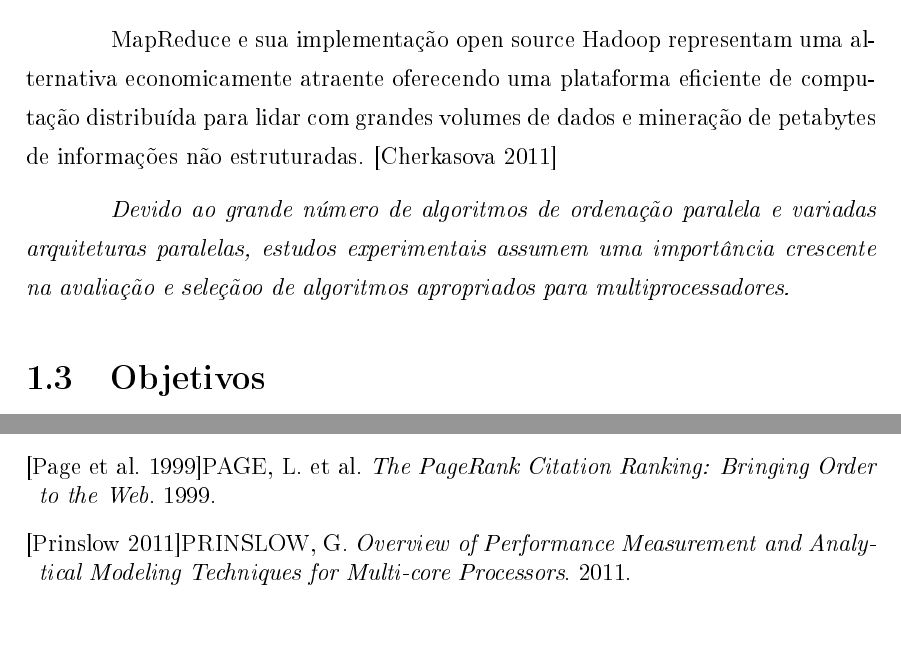
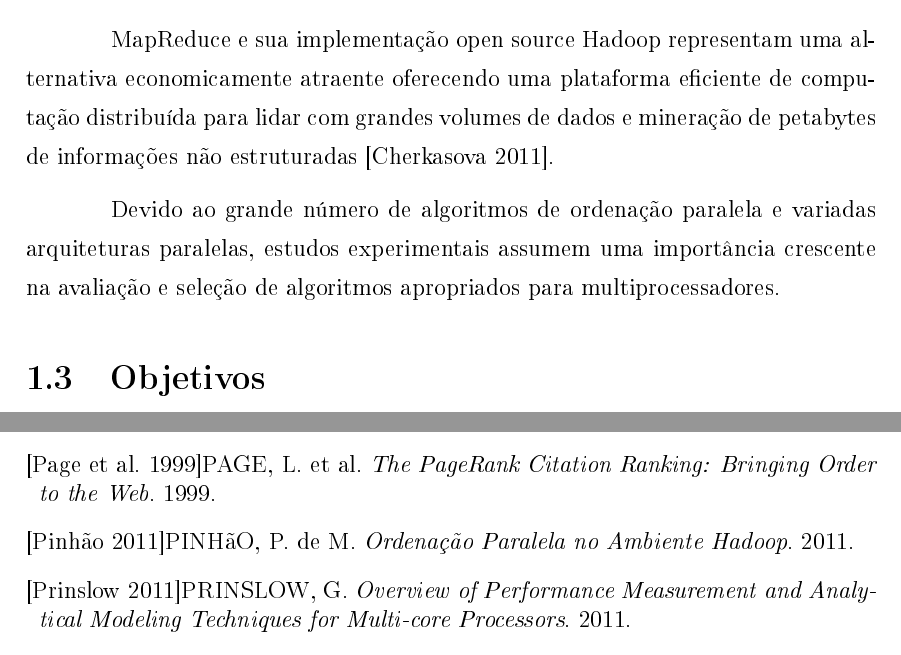
Before and after one commit to marianeraquel/TCC, a LaTeX document (preprojeto/modelo/monografia.tex, which reads preprojeto/modelo/bibliografia.bib, preprojeto/modelo/proposta.tex): two parts of pages 5 and 9 of 9, joined at a grey line, cut so that both start at the same text. The pictures show the PDF file preprojeto/modelo/monografia.pdf that the author committed with the source.

Commit message:
versão 2 e estilo

```diff
--- a/preprojeto/modelo/bibliografia.bib
+++ b/preprojeto/modelo/bibliografia.bib
@@ -115,3 +115,10 @@ YEAR = {2011},
     title = {Overview of Performance Measurement and Analytical Modeling Techniques for Multi-core Processors},
     year = {2011}
 }
+
+
+@Misc{Paula:2011,
+    author = {Paula de Morais Pinhão},
+    title = {Ordenação Paralela no Ambiente Hadoop},
+    year = {2011}
+}
--- a/preprojeto/modelo/proposta.tex
+++ b/preprojeto/modelo/proposta.tex
@@ -42,20 +42,16 @@ No exemplo do Page Rank, o número de páginas a serem ordenadas é enorme, e el
 
 %3. porque map reduce
 
-O MapReduce\cite{Dean:2008}  é um modelo de programação paralela criado pela Google para processamento de grandes volumes de dados em \textit{clusters}. Esse modelo propõe simplificar a computação paralela e ser de fácil uso, abstraindo conceitos complexos da paralelização - como tolerância a falhas, distribuição de dados e balanço de carga - e utilizando duas funções principais: map e reduce. A complexidade do algoritmo paralelo não é vista pelo desenvolvedor, que pode se ocupar em desenvolver a solução proposta. O Hadoop \cite{Hadoop:2010} é uma das implementações do MapReduce, um \textit{framework} open source  desenvolvido por Doug Cutting em 2005 que provê o gerenciamento de computação distribuída. %Foi, e é amplamente apoiadO e utilizado pela Yahoo!.
+O MapReduce\cite{Dean:2008}  é um modelo de programação paralela criado pela Google para processamento de grandes volumes de dados em \textit{clusters}. Esse modelo propõe simplificar a computação paralela e ser de fácil uso, abstraindo conceitos complexos da paralelização - como tolerância a falhas, distribuição de dados e balanço de carga - e utilizando duas funções principais: map e reduce. A complexidade do algoritmo paralelo não é vista pelo desenvolvedor, que pode se ocupar em desenvolver a solução proposta. O Hadoop \cite{Hadoop:2010} é uma das implementações do MapReduce, um \textit{framework open source } desenvolvido por Doug Cutting em 2005 que provê o gerenciamento de computação distribuída. %Foi, e é amplamente apoiadO e utilizado pela Yahoo!.
 
-Não é fácil medir o volume total de dados armazenados digitamente, mas uma estimativa da IDC colocou o tamanho do "universo digital" em 0,18 zettabytes em 2006, e previa um crescimento dez vezes até 2011 (para 1,8 zettabytes).
+\textit{Não é fácil medir o volume total de dados armazenados digitamente, mas uma estimativa da IDC colocou o tamanho do "universo digital" em 0,18 zettabytes em 2006, e previa um crescimento dez vezes até 2011 (para 1,8 zettabytes).
  \textit{The New York Stock Exchange} gera cerca de um terabyte de novos dados comerciais por dia. \textit{The Internet Archive} armazena aproximadamente petabytes de dados, com aumento de 20 terabytes por mês
-\cite{Hadoop:2010}. Estima-se que dados não estruturados são a maior porção e de a mais rápido crescimento dentro das empresas, o que torna o processamento de tal volume de dados muitas vezes inviável.
+\cite{Hadoop:2010}. Estima-se que dados não estruturados são a maior porção e de a mais rápido crescimento dentro das empresas, o que torna o processamento de tal volume de dados muitas vezes inviável.}
 
 % Com grande processamento de dados
-MapReduce e sua implementação open source Hadoop representam uma alternativa economicamente atraente oferecendo uma plataforma eficiente de computação distribuída para lidar com grandes volumes de dados e mineração de petabytes de informações não estruturadas. \cite{Cherkasova:2011}
+MapReduce e sua implementação open source Hadoop representam uma alternativa economicamente atraente oferecendo uma plataforma eficiente de computação distribuída para lidar com grandes volumes de dados e mineração de petabytes de informações não estruturadas \cite{Cherkasova:2011}.
 
-
-\textit{Devido ao grande número de algoritmos de ordenação paralela e variadas arquiteturas paralelas, estudos experimentais assumem uma importância crescente na avaliação e seleçãoo de algoritmos apropriados para multiprocessadores.}
-
-
-
+Devido ao grande número de algoritmos de ordenação paralela e variadas arquiteturas paralelas, estudos experimentais assumem uma importância crescente na avaliação e seleção de algoritmos apropriados para multiprocessadores.
 
 \section{Objetivos}
 
```
Also changed, not shown: preprojeto/modelo/monografia.pdf, preprojeto/modelo/proposta.tex (12 more changed lines).
